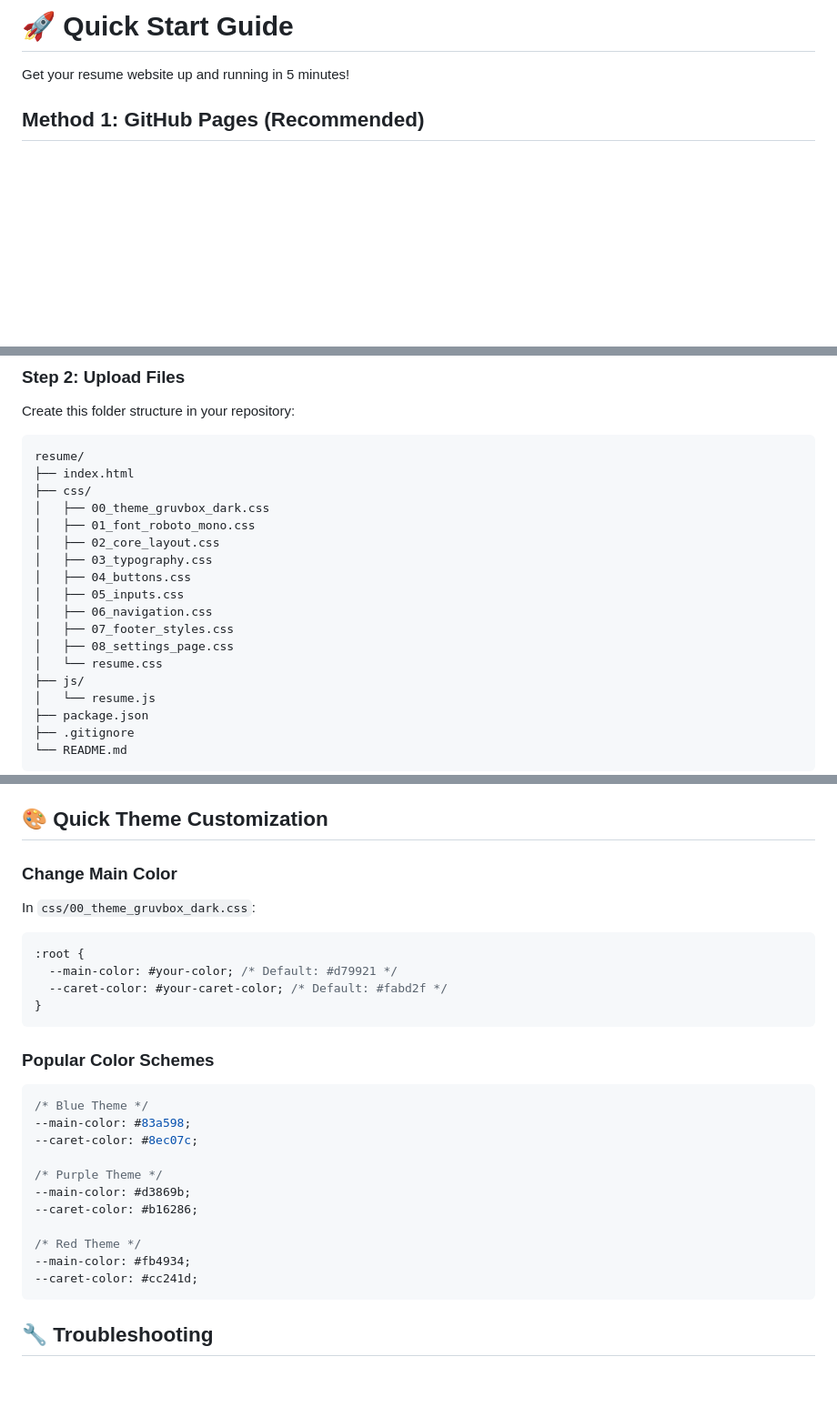
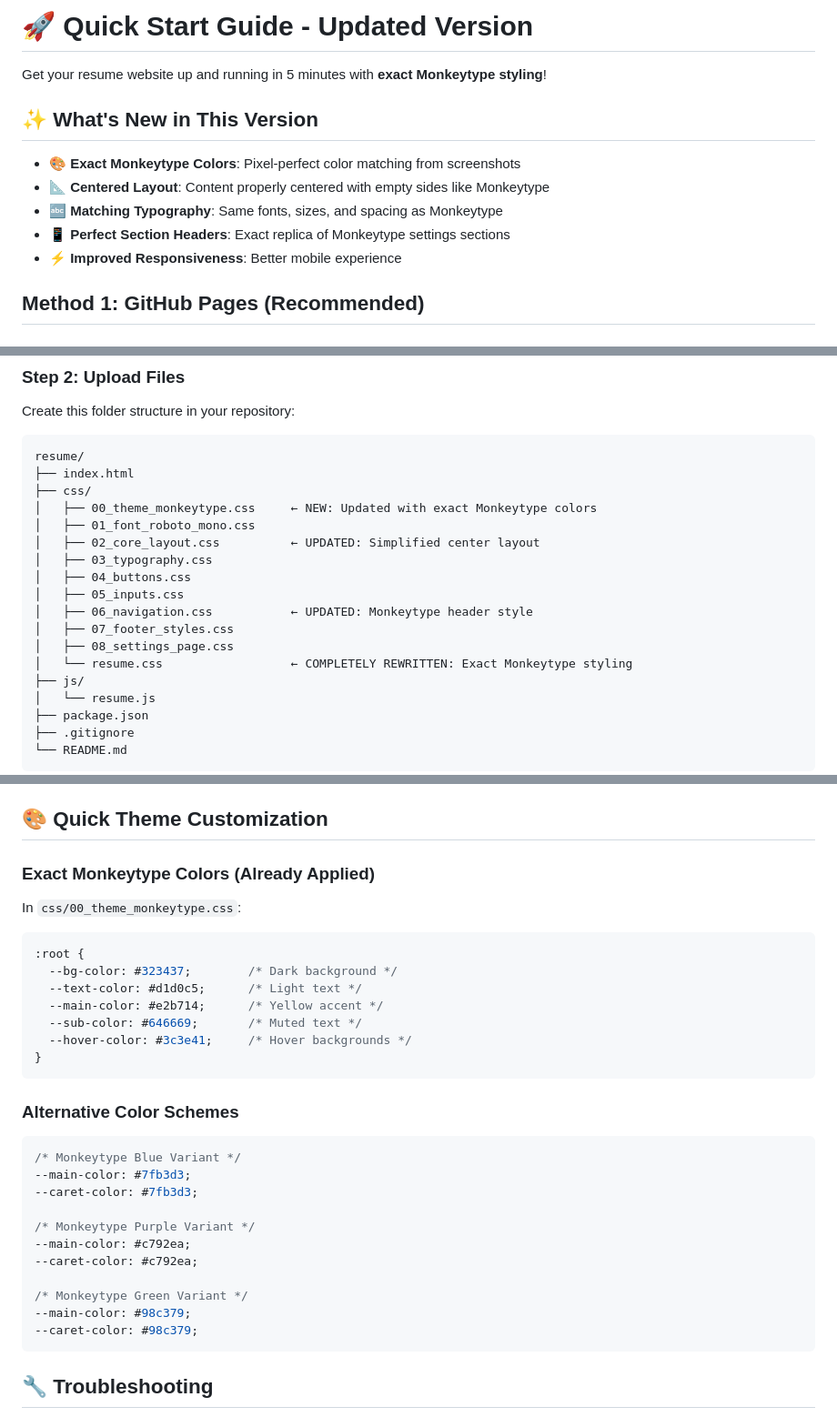
Before and after one commit to muramets/cv, a Markdown page: Quick Start Guide.md, 3 parts joined by grey strips. Shown: that part at 91% size. GitHub-like rendering; blank space fills up the shorter version.

````diff
--- a/Quick Start Guide.md
+++ b/Quick Start Guide.md
@@ -1,6 +1,14 @@
-# 🚀 Quick Start Guide
+# 🚀 Quick Start Guide - Updated Version
 
-Get your resume website up and running in 5 minutes!
+Get your resume website up and running in 5 minutes with **exact Monkeytype styling**!
+
+## ✨ What's New in This Version
+
+- **🎨 Exact Monkeytype Colors**: Pixel-perfect color matching from screenshots
+- **📐 Centered Layout**: Content properly centered with empty sides like Monkeytype
+- **🔤 Matching Typography**: Same fonts, sizes, and spacing as Monkeytype
+- **📱 Perfect Section Headers**: Exact replica of Monkeytype settings sections
+- **⚡ Improved Responsiveness**: Better mobile experience
 
 ## Method 1: GitHub Pages (Recommended)
 
@@ -16,16 +24,16 @@ Create this folder structure in your repository:
 resume/
 ├── index.html
 ├── css/
-│   ├── 00_theme_gruvbox_dark.css
+│   ├── 00_theme_monkeytype.css     ← NEW: Updated with exact Monkeytype colors
 │   ├── 01_font_roboto_mono.css
-│   ├── 02_core_layout.css
+│   ├── 02_core_layout.css          ← UPDATED: Simplified center layout
 │   ├── 03_typography.css
 │   ├── 04_buttons.css
 │   ├── 05_inputs.css
-│   ├── 06_navigation.css
+│   ├── 06_navigation.css           ← UPDATED: Monkeytype header style
 │   ├── 07_footer_styles.css
 │   ├── 08_settings_page.css
-│   └── resume.css
+│   └── resume.css                  ← COMPLETELY REWRITTEN: Exact Monkeytype styling
 ├── js/
 │   └── resume.js
 ├── package.json
@@ -89,28 +97,31 @@ python -m http.server 8000
 
 ## 🎨 Quick Theme Customization
 
-### Change Main Color
-In `css/00_theme_gruvbox_dark.css`:
+### Exact Monkeytype Colors (Already Applied)
+In `css/00_theme_monkeytype.css`:
 ```css
 :root {
-  --main-color: #your-color; /* Default: #d79921 */
-  --caret-color: #your-caret-color; /* Default: #fabd2f */
+  --bg-color: #323437;        /* Dark background */
+  --text-color: #d1d0c5;      /* Light text */
+  --main-color: #e2b714;      /* Yellow accent */
+  --sub-color: #646669;       /* Muted text */
+  --hover-color: #3c3e41;     /* Hover backgrounds */
 }
 ```
 
-### Popular Color Schemes
+### Alternative Color Schemes
 ```css
-/* Blue Theme */
---main-color: #83a598;
---caret-color: #8ec07c;
+/* Monkeytype Blue Variant */
+--main-color: #7fb3d3;
+--caret-color: #7fb3d3;
 
-/* Purple Theme */
---main-color: #d3869b;
---caret-color: #b16286;
+/* Monkeytype Purple Variant */
+--main-color: #c792ea;
+--caret-color: #c792ea;
 
-/* Red Theme */
---main-color: #fb4934;
---caret-color: #cc241d;
+/* Monkeytype Green Variant */
+--main-color: #98c379;
+--caret-color: #98c379;
 ```
 
 ## 🔧 Troubleshooting
````
